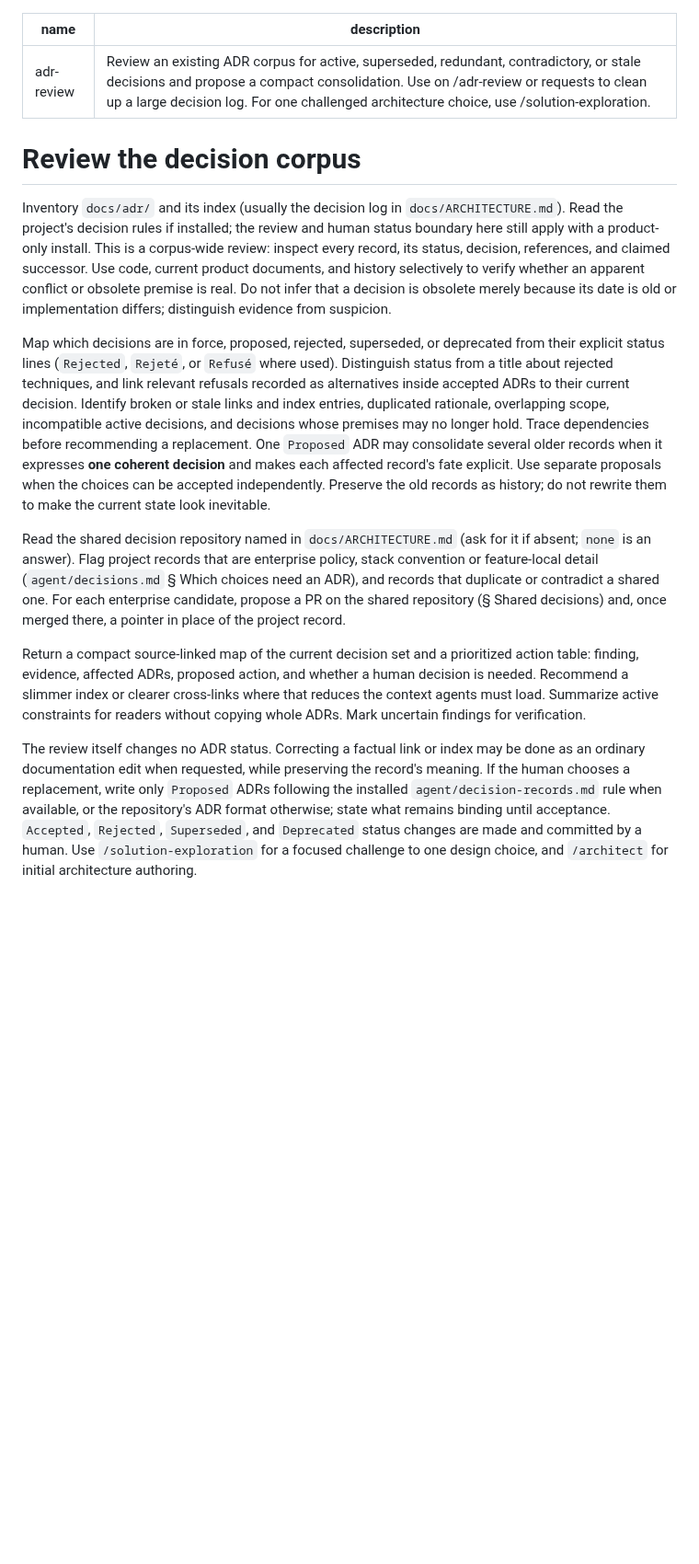
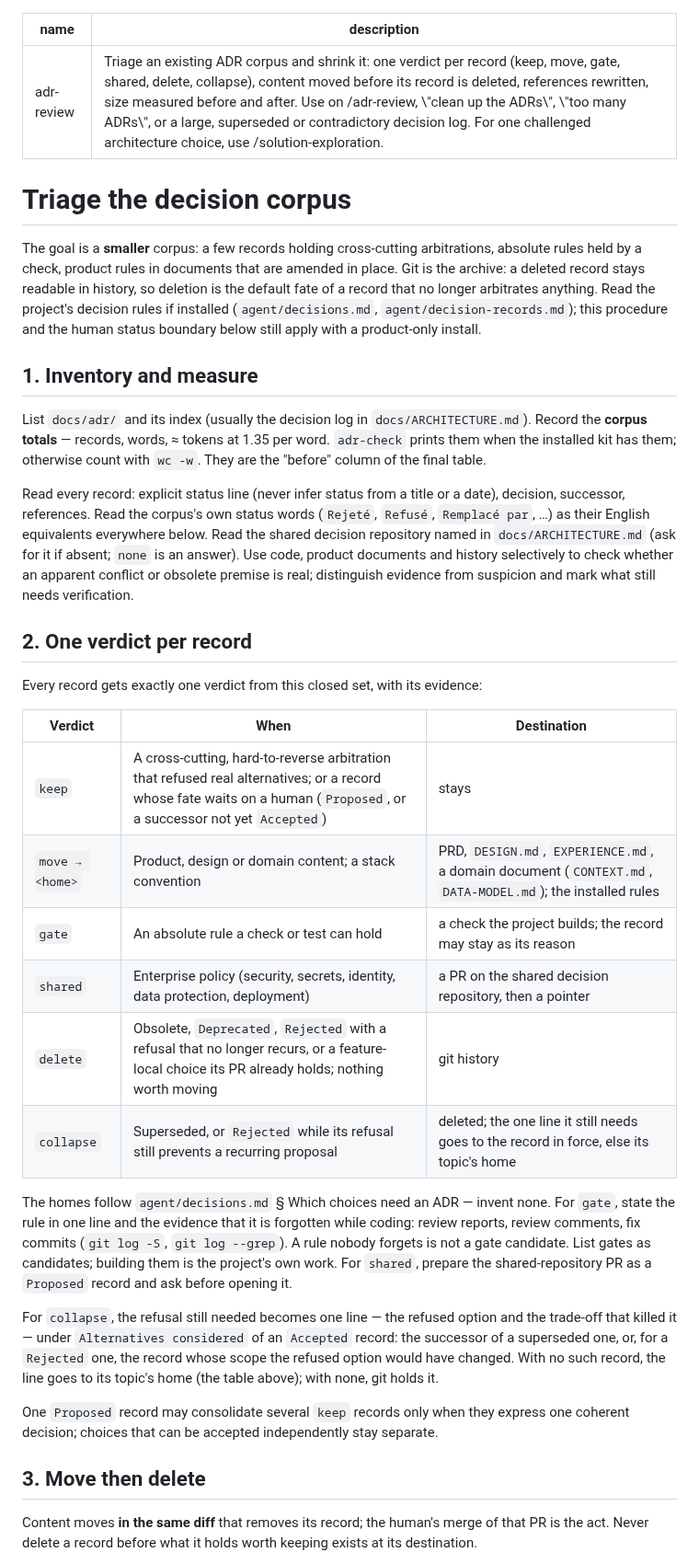
Before and after one commit to dohrm/claude-rules, a Markdown page: skills/adr-review/SKILL.md, the part around one of its changes. Shown at 92% size. Drawn GitHub-style; blank space fills up the shorter version.

Commit message:
feat(skills): /adr-review triages the ADR corpus down (Phase 3 of #81) (#83)
* feat(skills): /adr-review triages the corpus down — one verdict per record, move then delete, references rewritten (#81)

* fix(skills): /adr-review homes follow the decision-homes table; a Rejected refusal names its absorber (#81)

* fix(skills): /adr-review reads localized statuses once; a Rejected refusal needing an absorber is proposed (#81)

* fix(skills): /adr-review names a closed verdict for every refused deletion (#81)

* fix(skills): /adr-review agrees with the deletion rule; keep covers a fate awaiting the human (#81)

* fix(skills): /adr-review requires a human-set status line for every mechanical deletion (#81)

* fix(skills): /adr-review does not take git authorship as proof of a human status line (#81)

* fix(skills): /adr-review lists executed deletions for the human's merge to confirm (#81)

```diff
--- a/skills/adr-review/SKILL.md
+++ b/skills/adr-review/SKILL.md
@@ -1,50 +1,65 @@
 ---
 name: adr-review
-description: "Review an existing ADR corpus for active, superseded, redundant, contradictory, or stale decisions and propose a compact consolidation. Use on /adr-review or requests to clean up a large decision log. For one challenged architecture choice, use /solution-exploration."
+description: "Triage an existing ADR corpus and shrink it: one verdict per record (keep, move, gate, shared, delete, collapse), content moved before its record is deleted, references rewritten, size measured before and after. Use on /adr-review, \"clean up the ADRs\", \"too many ADRs\", or a large, superseded or contradictory decision log. For one challenged architecture choice, use /solution-exploration."
 ---
 
-# Review the decision corpus
+# Triage the decision corpus
 
-Inventory `docs/adr/` and its index (usually the decision log in
-`docs/ARCHITECTURE.md`). Read the project's decision rules if installed; the
-review and human status boundary here still apply with a product-only install.
-This is a corpus-wide review: inspect every record,
-its status, decision, references, and claimed successor. Use code, current product
-documents, and history selectively to verify whether an apparent conflict or
-obsolete premise is real. Do not infer that a decision is obsolete merely because
-its date is old or implementation differs; distinguish evidence from suspicion.
+The goal is a **smaller** corpus: a few records holding cross-cutting
+arbitrations, absolute rules held by a check, product rules in documents that are
+amended in place. Git is the archive: a deleted record stays readable in history,
+so deletion is the default fate of a record that no longer arbitrates anything.
+Read the project's decision rules if installed (`agent/decisions.md`,
+`agent/decision-records.md`); this procedure and the human status boundary below
+still apply with a product-only install.
 
-Map which decisions are in force, proposed, rejected, superseded, or deprecated
-from their explicit status lines (`Rejected`, `Rejeté`, or `Refusé` where used).
-Distinguish status from a title about rejected techniques, and link
-relevant refusals recorded as alternatives inside accepted ADRs to their current
-decision.
-Identify broken or stale links and index entries, duplicated rationale, overlapping
-scope, incompatible active decisions, and decisions whose premises may no longer
-hold. Trace dependencies before recommending a replacement. One `Proposed` ADR
-may consolidate several older records when it expresses **one coherent decision**
-and makes each affected record's fate explicit. Use separate proposals when the
-choices can be accepted independently. Preserve the old records as history; do
-not rewrite them to make the current state look inevitable.
+## 1. Inventory and measure
 
+List `docs/adr/` and its index (usually the decision log in
+`docs/ARCHITECTURE.md`). Record the **corpus totals** — records, words, ≈ tokens
+at 1.35 per word. `adr-check` prints them when the installed kit has them;
+otherwise count with `wc -w`. They are the "before" column of the final table.
+
+Read every record: explicit status line (never infer status from a title or a
+date), decision, successor, references. Read the corpus's own status words (`Rejeté`,
+`Refusé`, `Remplacé par`, …) as their English equivalents everywhere below.
 Read the shared decision repository named in `docs/ARCHITECTURE.md` (ask for it
-if absent; `none` is an answer). Flag project records that are enterprise policy,
-stack convention or feature-local detail (`agent/decisions.md` § Which choices need
-an ADR), and records that duplicate or contradict a shared one. For each enterprise
-candidate, propose a PR on the shared repository (§ Shared decisions) and, once
-merged there, a pointer in place of the project record.
+if absent; `none` is an answer). Use code, product documents and history
+selectively to check whether an apparent conflict or obsolete premise is real;
+distinguish evidence from suspicion and mark what still needs verification.
 
-Return a compact source-linked map of the current decision set and a prioritized
-action table: finding, evidence, affected ADRs, proposed action, and whether a
-human decision is needed. Recommend a slimmer index or clearer cross-links where
-that reduces the context agents must load. Summarize active constraints for
-readers without copying whole ADRs. Mark uncertain findings for verification.
+## 2. One verdict per record
 
-The review itself changes no ADR status. Correcting a factual link or index may
-be done as an ordinary documentation edit when requested, while preserving the
-record's meaning. If the human chooses a replacement, write only `Proposed` ADRs
-following the installed `agent/decision-records.md` rule when available, or the
-repository's ADR format otherwise; state what remains binding
-until acceptance. `Accepted`, `Rejected`, `Superseded`, and `Deprecated` status changes are
-made and committed by a human. Use `/solution-exploration` for a focused challenge
-to one design choice, and `/architect` for initial architecture authoring.
+Every record gets exactly one verdict from this closed set, with its evidence:
+
+| Verdict | When | Destination |
+|---|---|---|
+| `keep` | A cross-cutting, hard-to-reverse arbitration that refused real alternatives; or a record whose fate waits on a human (`Proposed`, or a successor not yet `Accepted`) | stays |
+| `move → <home>` | Product, design or domain content; a stack convention | PRD, `DESIGN.md`, `EXPERIENCE.md`, a domain document (`CONTEXT.md`, `DATA-MODEL.md`); the installed rules |
+| `gate` | An absolute rule a check or test can hold | a check the project builds; the record may stay as its reason |
+| `shared` | Enterprise policy (security, secrets, identity, data protection, deployment) | a PR on the shared decision repository, then a pointer |
+| `delete` | Obsolete, `Deprecated`, `Rejected` with a refusal that no longer recurs, or a feature-local choice its PR already holds; nothing worth moving | git history |
+| `collapse` | Superseded, or `Rejected` while its refusal still prevents a recurring proposal | deleted; the one line it still needs goes to the record in force, else its topic's home |
+
+The homes follow `agent/decisions.md` § Which choices need an ADR — invent none.
+For `gate`, state the rule in one line and the evidence that it is forgotten while
+coding: review reports, review comments, fix commits
+(`git log -S`, `git log --grep`). A rule nobody forgets is not a gate candidate.
+List gates as candidates; building them is the project's own work. For `shared`,
+prepare the shared-repository PR as a `Proposed` record and ask before opening it.
+
+For `collapse`, the refusal still needed becomes one line — the refused option and
+the trade-off that killed it — under `Alternatives considered` of an `Accepted`
+record: the successor of a superseded one, or, for a `Rejected` one, the record
+whose scope the refused option would have changed. With no such record, the line
+goes to its topic's home (the table above); with none, git holds it.
+
+One `Proposed` record may consolidate several `keep` records only when they express
+one coherent decision; choices that can be accepted independently stay separate.
+
+## 3. Move then delete
+
+Content moves **in the same diff** that removes its record; the human's merge of
+that PR is the act. Never delete a record before what it holds worth keeping
+exists at its destination.
+
```
Also changed, not shown: other parts of skills/adr-review/SKILL.md (+50 -0 lines), README.md (+6 -5 lines), docs/reference.md (+1 -1 lines).
